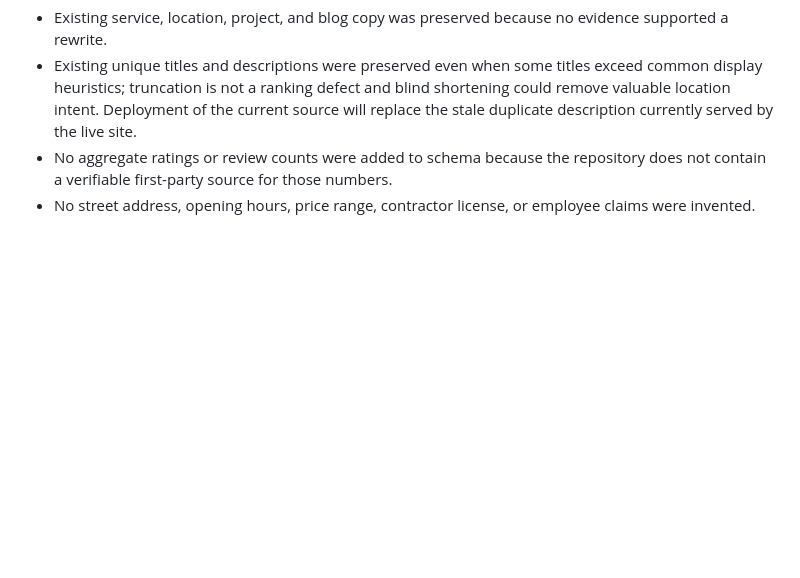
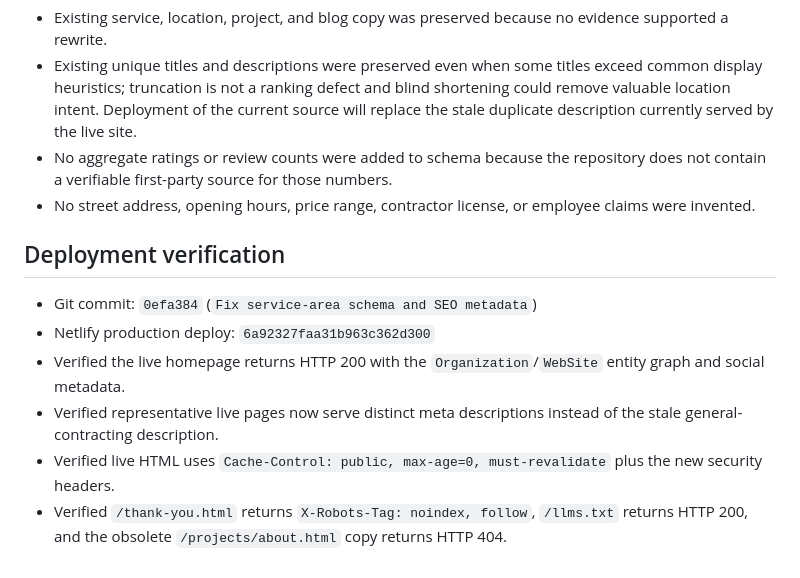
Before and after one commit to leapflorida-alt/AHS-MASTER-SITE, a Markdown page: SEO-AUDIT-CHANGELOG.md, the part around the change. Rendered like a GitHub page; blank space fills up the shorter version.

Commit message:
Document production SEO deployment

```diff
--- a/SEO-AUDIT-CHANGELOG.md
+++ b/SEO-AUDIT-CHANGELOG.md
@@ -30,3 +30,12 @@ Audit date: 2026-08-28
 - Existing unique titles and descriptions were preserved even when some titles exceed common display heuristics; truncation is not a ranking defect and blind shortening could remove valuable location intent. Deployment of the current source will replace the stale duplicate description currently served by the live site.
 - No aggregate ratings or review counts were added to schema because the repository does not contain a verifiable first-party source for those numbers.
 - No street address, opening hours, price range, contractor license, or employee claims were invented.
+
+## Deployment verification
+
+- Git commit: `0efa384` (`Fix service-area schema and SEO metadata`)
+- Netlify production deploy: `6a92327faa31b963c362d300`
+- Verified the live homepage returns HTTP 200 with the `Organization`/`WebSite` entity graph and social metadata.
+- Verified representative live pages now serve distinct meta descriptions instead of the stale general-contracting description.
+- Verified live HTML uses `Cache-Control: public, max-age=0, must-revalidate` plus the new security headers.
+- Verified `/thank-you.html` returns `X-Robots-Tag: noindex, follow`, `/llms.txt` returns HTTP 200, and the obsolete `/projects/about.html` copy returns HTTP 404.
```
